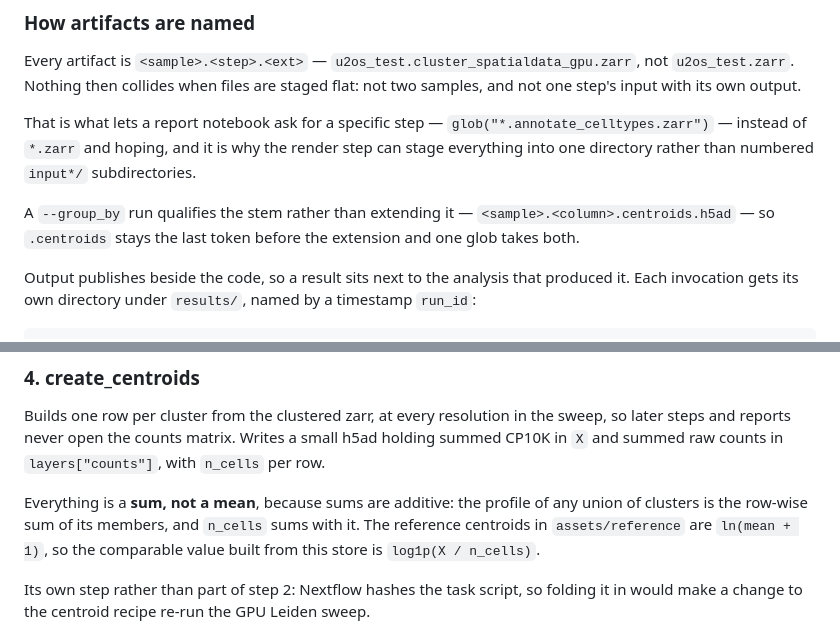
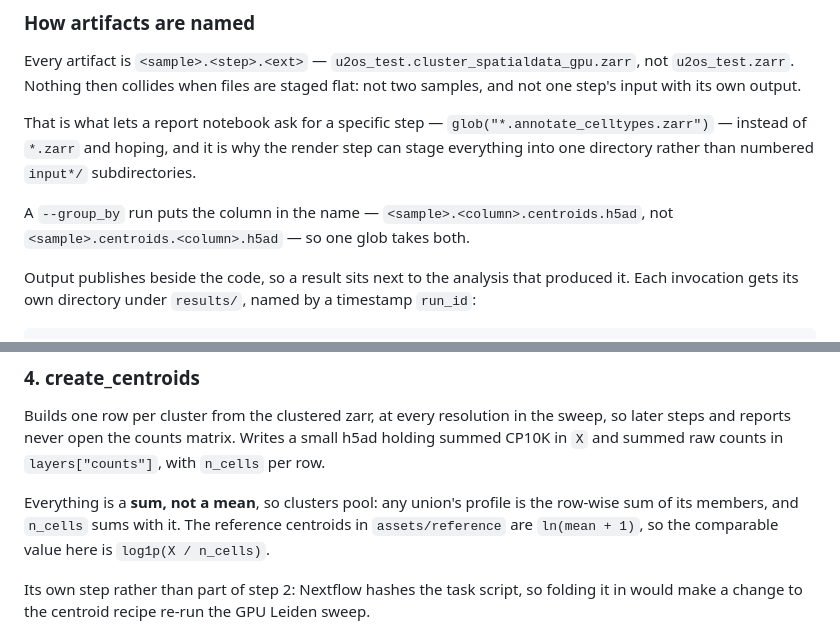
Before and after one commit to brent-biddy/merfish_testis, a Markdown page: README.md, 2 parts joined by grey strips. GitHub-like rendering.

Commit message:
Match the README to the trimmed docstring and comment
Both paragraphs still carried the wording the last three commits replaced --
"qualifies the stem" for the filename rule, and "because sums are additive"
for the centroid recipe.

Co-Authored-By: Claude Opus 5 <noreply@anthropic.com>
Claude-Session: https://claude.ai/code/session_01RQDAq75J5RUcWqzTZaKScL

```diff
--- a/README.md
+++ b/README.md
@@ -60,9 +60,8 @@ That is what lets a report notebook ask for a specific step —
 `glob("*.annotate_celltypes.zarr")` — instead of `*.zarr` and hoping, and it is why the render
 step can stage everything into one directory rather than numbered `input*/` subdirectories.
 
-A `--group_by` run qualifies the stem rather than extending it —
-`<sample>.<column>.centroids.h5ad` — so `.centroids` stays the last token before the extension
-and one glob takes both.
+A `--group_by` run puts the column in the name — `<sample>.<column>.centroids.h5ad`, not
+`<sample>.centroids.<column>.h5ad` — so one glob takes both.
 
 Output publishes beside the code, so a result sits next to the analysis that produced it.
 Each invocation gets its own directory under `results/`, named by a timestamp `run_id`:
@@ -293,10 +292,9 @@ Builds one row per cluster from the clustered zarr, at every resolution in the s
 later steps and reports never open the counts matrix. Writes a small h5ad holding summed
 CP10K in `X` and summed raw counts in `layers["counts"]`, with `n_cells` per row.
 
-Everything is a **sum, not a mean**, because sums are additive: the profile of any union
-of clusters is the row-wise sum of its members, and `n_cells` sums with it. The reference
-centroids in `assets/reference` are `ln(mean + 1)`, so the comparable value built from
-this store is `log1p(X / n_cells)`.
+Everything is a **sum, not a mean**, so clusters pool: any union's profile is the row-wise
+sum of its members, and `n_cells` sums with it. The reference centroids in
+`assets/reference` are `ln(mean + 1)`, so the comparable value here is `log1p(X / n_cells)`.
 
 Its own step rather than part of step 2: Nextflow hashes the task script, so folding it in
 would make a change to the centroid recipe re-run the GPU Leiden sweep.
```
